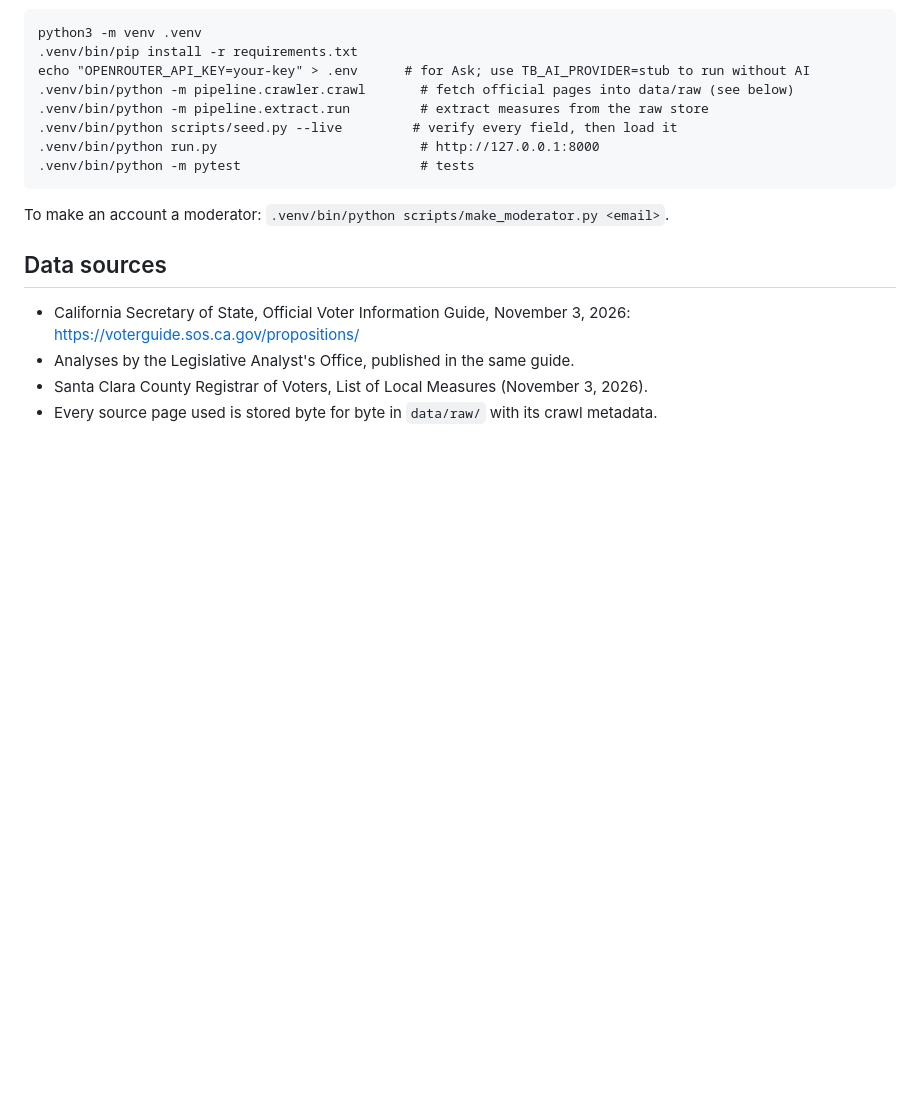
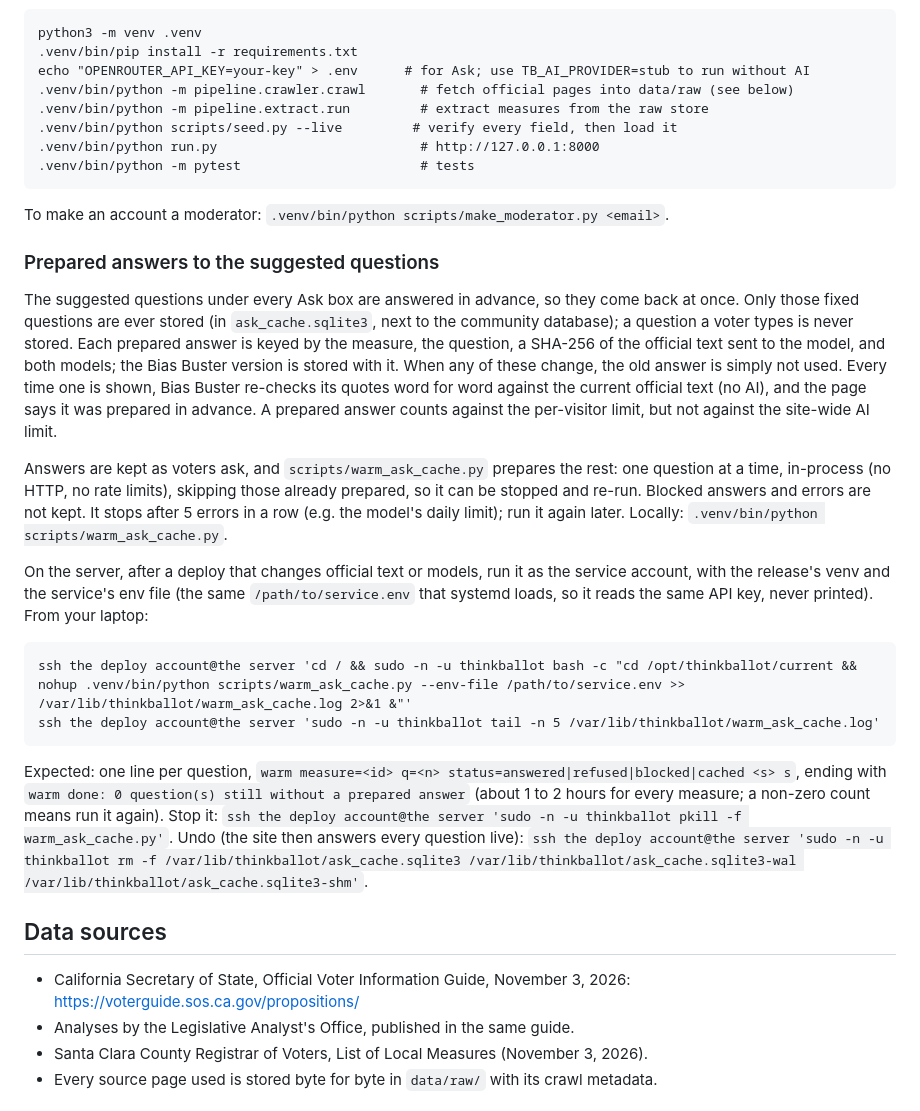
Before and after one commit to svanihba/thinkballot, a Markdown page: README.md, the part around the change. Rendered like a GitHub page; blank space fills up the shorter version.

Commit message:
README: how prepared Ask answers work and how to prepare them on the server

````diff
--- a/README.md
+++ b/README.md
@@ -79,6 +79,36 @@ echo "OPENROUTER_API_KEY=your-key" > .env      # for Ask; use TB_AI_PROVIDER=stu
 
 To make an account a moderator: `.venv/bin/python scripts/make_moderator.py <email>`.
 
+### Prepared answers to the suggested questions
+
+The suggested questions under every Ask box are answered in advance, so they come back at once. Only those
+fixed questions are ever stored (in `ask_cache.sqlite3`, next to the community database); a question a
+voter types is never stored. Each prepared answer is keyed by the measure, the question, a SHA-256 of the
+official text sent to the model, and both models; the Bias Buster version is stored with it. When any of
+these change, the old answer is simply not used. Every time one is shown, Bias Buster re-checks its quotes
+word for word against the current official text (no AI), and the page says it was prepared in advance.
+A prepared answer counts against the per-visitor limit, but not against the site-wide AI limit.
+
+Answers are kept as voters ask, and `scripts/warm_ask_cache.py` prepares the rest: one question at a time,
+in-process (no HTTP, no rate limits), skipping those already prepared, so it can be stopped and re-run.
+Blocked answers and errors are not kept. It stops after 5 errors in a row (e.g. the model's daily limit);
+run it again later. Locally: `.venv/bin/python scripts/warm_ask_cache.py`.
+
+On the server, after a deploy that changes official text or models, run it as the service account, with the
+release's venv and the service's env file (the same `/path/to/service.env` that systemd loads, so it reads
+the same API key, never printed). From your laptop:
+
+```
+ssh the deploy account@the server 'cd / && sudo -n -u thinkballot bash -c "cd /opt/thinkballot/current && nohup .venv/bin/python scripts/warm_ask_cache.py --env-file /path/to/service.env >> /var/lib/thinkballot/warm_ask_cache.log 2>&1 &"'
+ssh the deploy account@the server 'sudo -n -u thinkballot tail -n 5 /var/lib/thinkballot/warm_ask_cache.log'
+```
+
+Expected: one line per question, `warm measure=<id> q=<n> status=answered|refused|blocked|cached <s> s`,
+ending with `warm done: 0 question(s) still without a prepared answer` (about 1 to 2 hours for every
+measure; a non-zero count means run it again). Stop it:
+`ssh the deploy account@the server 'sudo -n -u thinkballot pkill -f warm_ask_cache.py'`. Undo (the site then answers
+every question live): `ssh the deploy account@the server 'sudo -n -u thinkballot rm -f /var/lib/thinkballot/ask_cache.sqlite3 /var/lib/thinkballot/ask_cache.sqlite3-wal /var/lib/thinkballot/ask_cache.sqlite3-shm'`.
+
 ## Data sources
 
 - California Secretary of State, Official Voter Information Guide, November 3, 2026:
````
